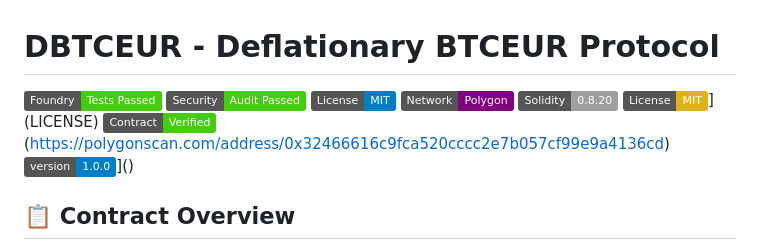
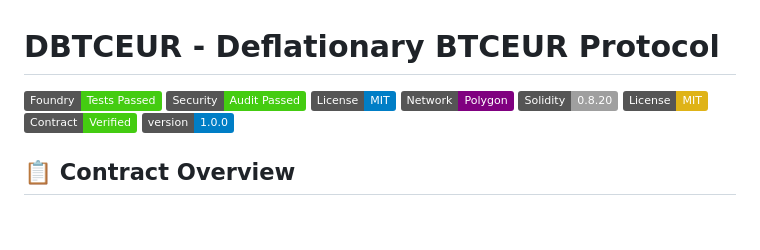
Before and after one commit to josat123/DeflationaryBTCeur, a Markdown page: README.md, the part around the change. GitHub-like rendering; badges without logos; blank space fills up the shorter version.

```diff
--- a/README.md
+++ b/README.md
@@ -5,9 +5,9 @@
 ![MIT License](https://img.shields.io/badge/License-MIT-blue)
 ![Polygon Network](https://img.shields.io/badge/Network-Polygon-purple)
 ![Solidity 0.8.20](https://img.shields.io/badge/Solidity-0.8.20-lightgrey)
-![License: MIT](https://img.shields.io/badge/License-MIT-yellow.svg)](LICENSE)
-![Contract Verified](https://img.shields.io/badge/Contract-Verified-brightgreen)(https://polygonscan.com/address/0x32466616c9fca520cccc2e7b057cf99e9a4136cd)
-![Version](https://img.shields.io/badge/version-1.0.0-blue)]()
+![License: MIT](https://img.shields.io/badge/License-MIT-yellow.svg)
+![Contract Verified](https://img.shields.io/badge/Contract-Verified-brightgreen)
+![Version](https://img.shields.io/badge/version-1.0.0-blue)
 
 ## 📋 Contract Overview
 **Contract Name:** DBTCEUR Deflationary
```
